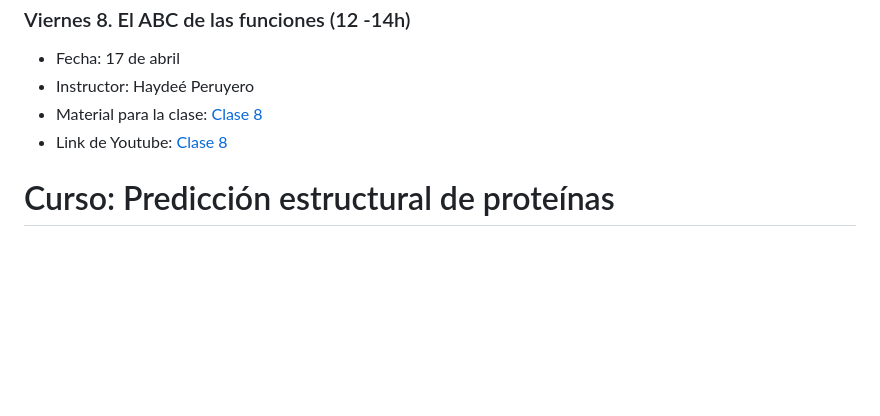
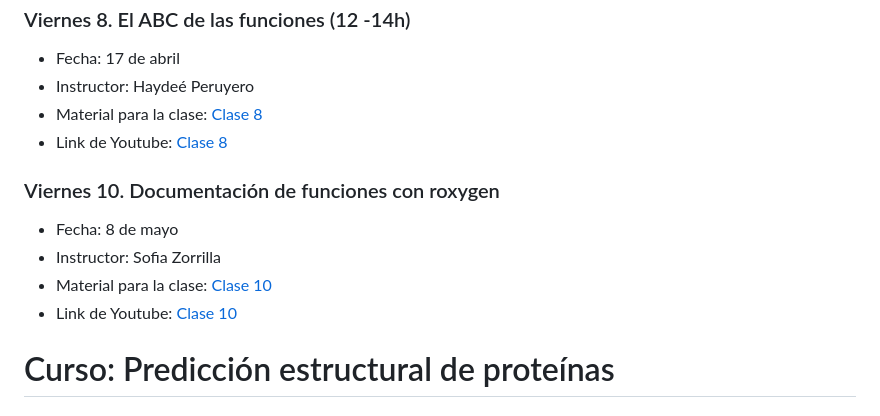
Before and after one commit to VieRnesBioinformatica/ViernesBioinfo2026_parte5, a Markdown page: README.md, the part around the change. Drawn GitHub-style; blank space fills up the shorter version.

```diff
--- a/README.md
+++ b/README.md
@@ -120,6 +120,13 @@ Staff:  Jorge Suazo
 -  Material para la clase: [Clase 8](https://haydeeperuyero.github.io/ABC_funciones/)
 -  Link de Youtube: [Clase 8](https://www.youtube.com/live/1ll3AmrBzBM?si=YsrrLtLsebzfPndK)
 
+###  Viernes 10. Documentación de funciones con roxygen
+
+- Fecha: 8 de mayo
+- Instructor: Sofia Zorrilla
+-  Material para la clase: [Clase 10](https://sofiazorrilla.github.io/taller-documentacion-funciones/planeacion-taller.html)
+-  Link de Youtube: [Clase 10](https://youtube.com/live/SjSeI13YaXk)
+
 # Curso: Predicción estructural de proteínas
 
 #### Martes y jueves
```
